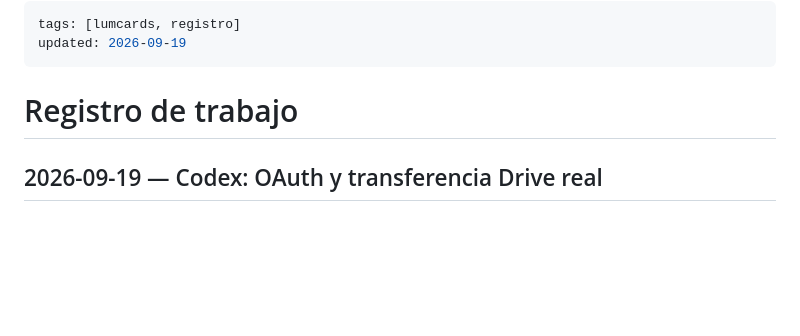
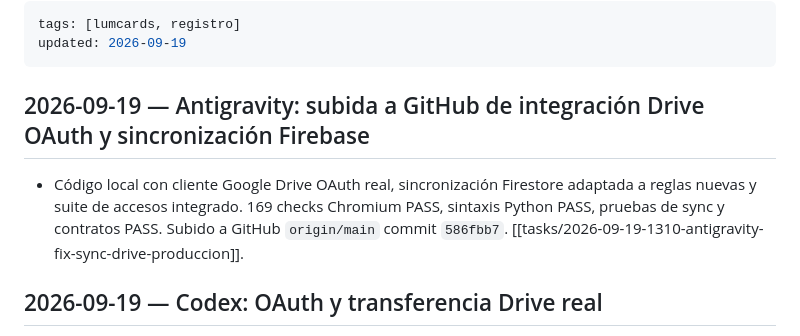
Before and after one commit to carsalrecs-prog/lumcards, a Markdown page: brain/04_LOG.md, the part around the change. GitHub-like rendering; blank space fills up the shorter version.

Commit message:
docs(brain): registrar subida a GitHub en log

```diff
--- a/brain/04_LOG.md
+++ b/brain/04_LOG.md
@@ -3,7 +3,9 @@ tags: [lumcards, registro]
 updated: 2026-09-19
 ---
 
-# Registro de trabajo
+## 2026-09-19 — Antigravity: subida a GitHub de integración Drive OAuth y sincronización Firebase
+
+- Código local con cliente Google Drive OAuth real, sincronización Firestore adaptada a reglas nuevas y suite de accesos integrado. 169 checks Chromium PASS, sintaxis Python PASS, pruebas de sync y contratos PASS. Subido a GitHub `origin/main` commit `586fbb7`. [[tasks/2026-09-19-1310-antigravity-fix-sync-drive-produccion]].
 
 ## 2026-09-19 — Codex: OAuth y transferencia Drive real
 
```
